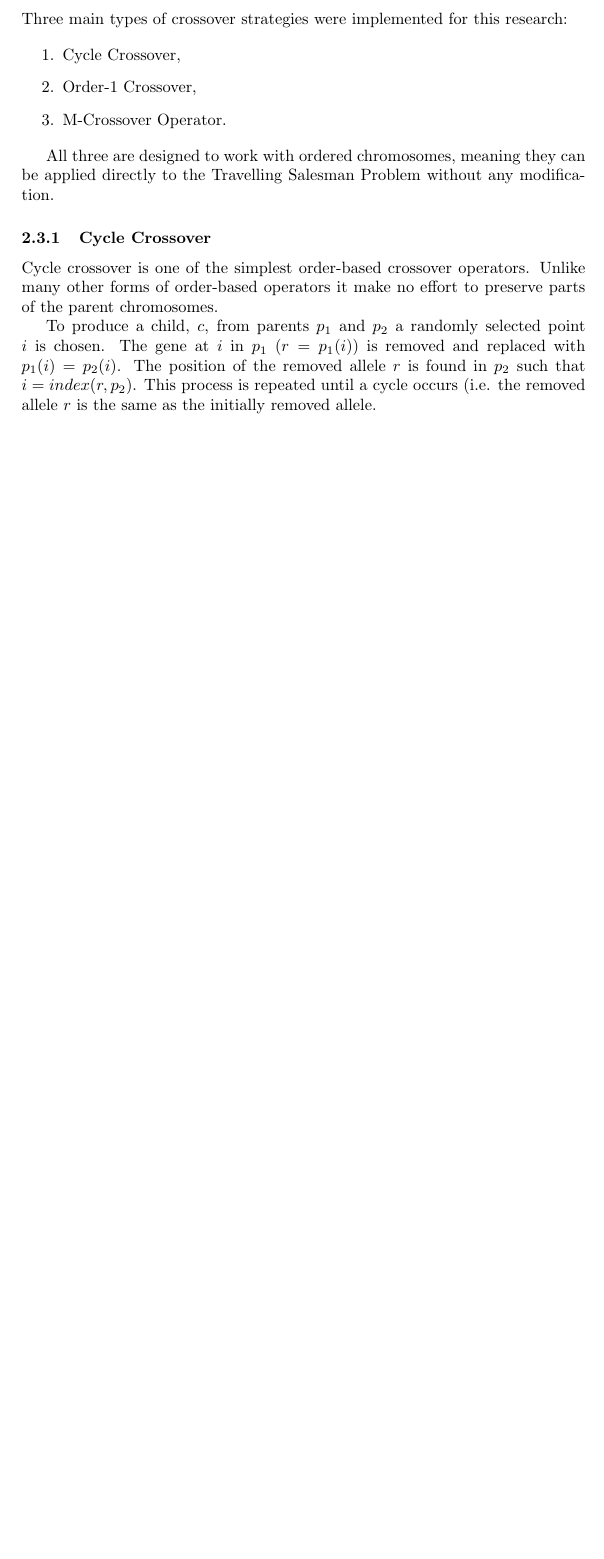
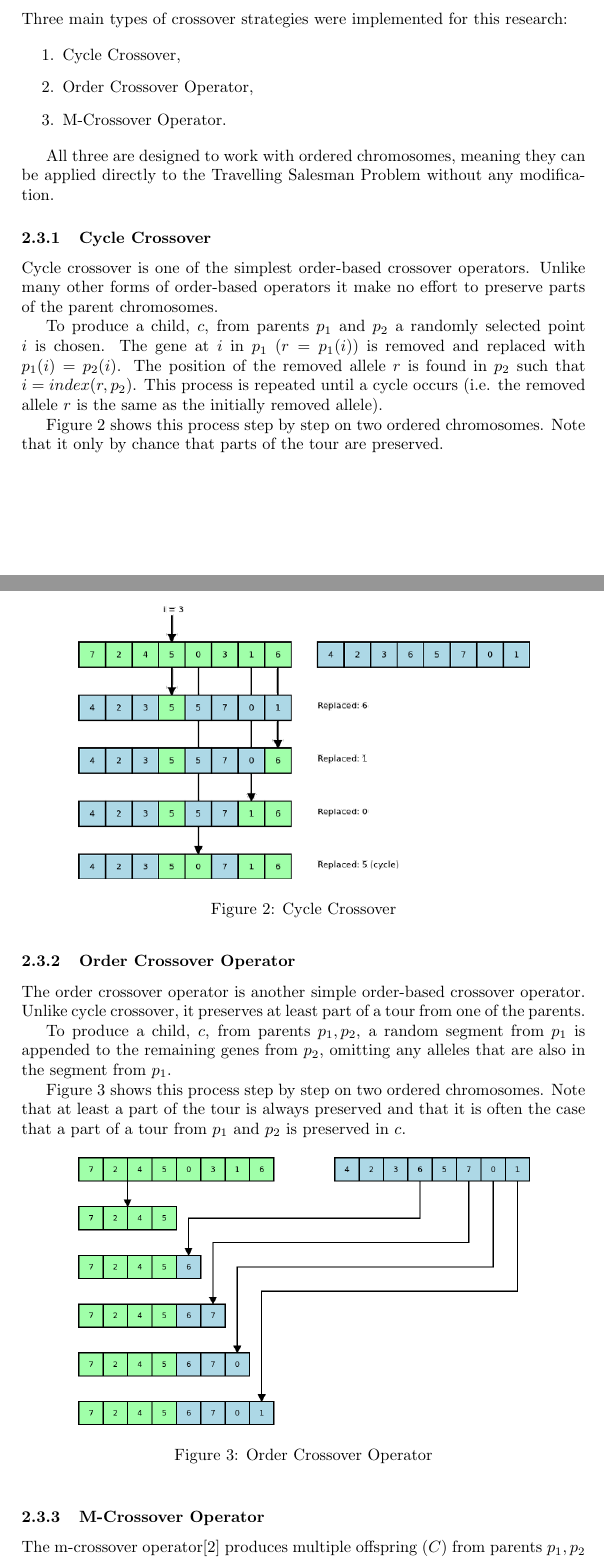
Before and after one commit to SoftlySplinter/sem6120-assign2, a LaTeX document (report/report.tex): part of page 6 of 7 before the commit and two parts of pages 6 and 7 of 9 after it, the two joined at a grey line, cut so that both start at the same text, the shorter picture padded with empty space. Compiled offline with pdfLaTeX.

Commit message:
Add information about crossover operators.
Also more graphs were generated automagically.

```diff
--- a/report/report.tex
+++ b/report/report.tex
@@ -243,7 +243,7 @@ Three main types of crossover strategies were implemented for this research:
 
 \begin{enumerate}
 \item Cycle Crossover,
-\item Order-1 Crossover,
+\item Order Crossover Operator,
 \item M-Crossover Operator.%TODO\cite
 \end{enumerate}
 
@@ -262,4 +262,43 @@ $i$ is chosen. The gene at $i$ in $p_1$ ($r = p_1(i)$) is removed and replaced
 with $p_1(i) = p_2(i)$. The position of the removed allele $r$ is found in
 $p_2$ such that $i = index(r, p_2)$. This process is repeated until a cycle
 occurs (i.e. the removed allele $r$ is the same as the initially removed
-allele.
+allele).
+
+Figure~\ref{fig:cycle-crossover} shows this process step by step on two ordered
+chromosomes. Note that it only by chance that parts of the tour are preserved.
+
+\begin{figure}[h]
+\centering
+\includegraphics[width=0.8\textwidth]{img/cycle-crossover.png}
+\caption{Cycle Crossover}
+\label{fig:cycle-crossover}
+\end{figure}
+
+
+\subsubsection{Order Crossover Operator}
+
+The order crossover operator is another simple order-based crossover operator.
+Unlike cycle crossover, it preserves at least part of a tour from one of the
+parents.
+
+To produce a child, $c$, from parents $p_1, p_2$, a random segment from $p_1$
+is appended to the remaining genes from $p_2$, omitting any alleles that are
+also in the segment from $p_1$.
+
+Figure~\ref{fig:order-crossover-operator} shows this process step by step on
+two ordered chromosomes. Note that at least a part of the tour is always
+preserved and that it is often the case that a part of a tour from $p_1$ and
+$p_2$ is preserved in $c$.
+
+\begin{figure}[h]
+\centering
+\includegraphics[width=0.8\textwidth]{img/order-crossover-operator}
+\caption{Order Crossover Operator}
+\label{fig:order-crossover-operator}
+\end{figure}
+
+
+\subsubsection{M-Crossover Operator}
+
+The m-crossover operator\cite{Mudaliar2013Unraveling} produces multiple
+offspring ($C$) from parents $p_1, p_2$ then selects the best two from this
```
Also changed, not shown: report/citations.bib (+19 -24 lines), report/img/cycle-crossover.png (added), report/img/m-crossover-operator.png (added), report/img/order-crossover-operator.png (added), report/img/results/mcrossoveroperator/swapmutator/n38p100c03m001.png (added), report/img/results/mcrossoveroperator/swapmutator/n38p100c04m001.png (added), report/img/results/mcrossoveroperator/swapmutator/n38p100c05m001.png (added), report/img/results/mcrossoveroperator/swapmutator/n38p100c06m001.png (added), report/img/results/mcrossoveroperator/swapmutator/n38p100c07m001.png (added), report/img/results/mcrossoveroperator/swapmutator/n38p100c08m001.png (added), report/report.pdf, report/report.tex (19 more changed lines).
